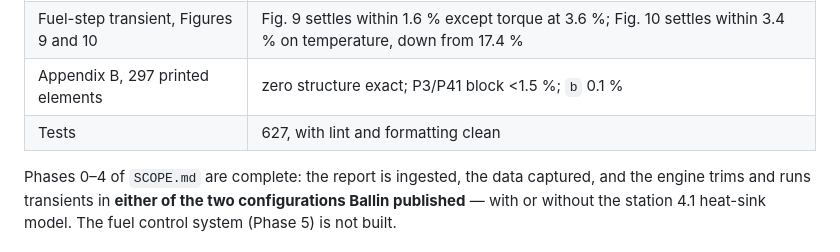
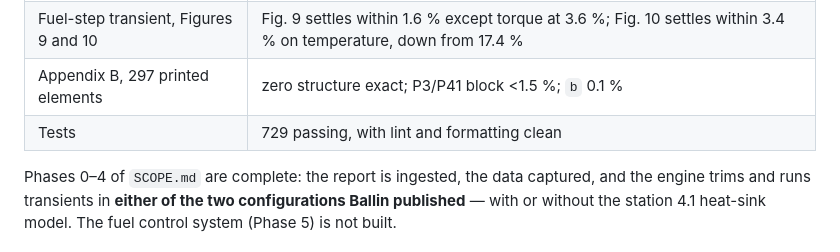
Before and after one commit to evrenge/t700-engine-model, a Markdown page: README.md, the part around the change. GitHub-like rendering.

Commit message:
README: 729 tests
Co-Authored-By: Claude Opus 5 (1M context) <noreply@anthropic.com>
Claude-Session: https://claude.ai/code/session_01JpjWLRhFpnK2ExyMz6B2ZG

```diff
--- a/README.md
+++ b/README.md
@@ -23,7 +23,7 @@ public domain). Everything here is derived from it.
 | Jacobian eigenvalues vs Table 1 | 7 of 12 modes within 4 %, 9 within 8 %; worst −22.6 % |
 | Fuel-step transient, Figures 9 and 10 | Fig. 9 settles within 1.6 % except torque at 3.6 %; Fig. 10 settles within 3.4 % on temperature, down from 17.4 % |
 | Appendix B, 297 printed elements | zero structure exact; P3/P41 block <1.5 %; `b` 0.1 % |
-| Tests | 627, with lint and formatting clean |
+| Tests | 729 passing, with lint and formatting clean |
 
 Phases 0–4 of `SCOPE.md` are complete: the report is ingested, the data captured, and the
 engine trims and runs transients in **either of the two configurations Ballin published**
```
